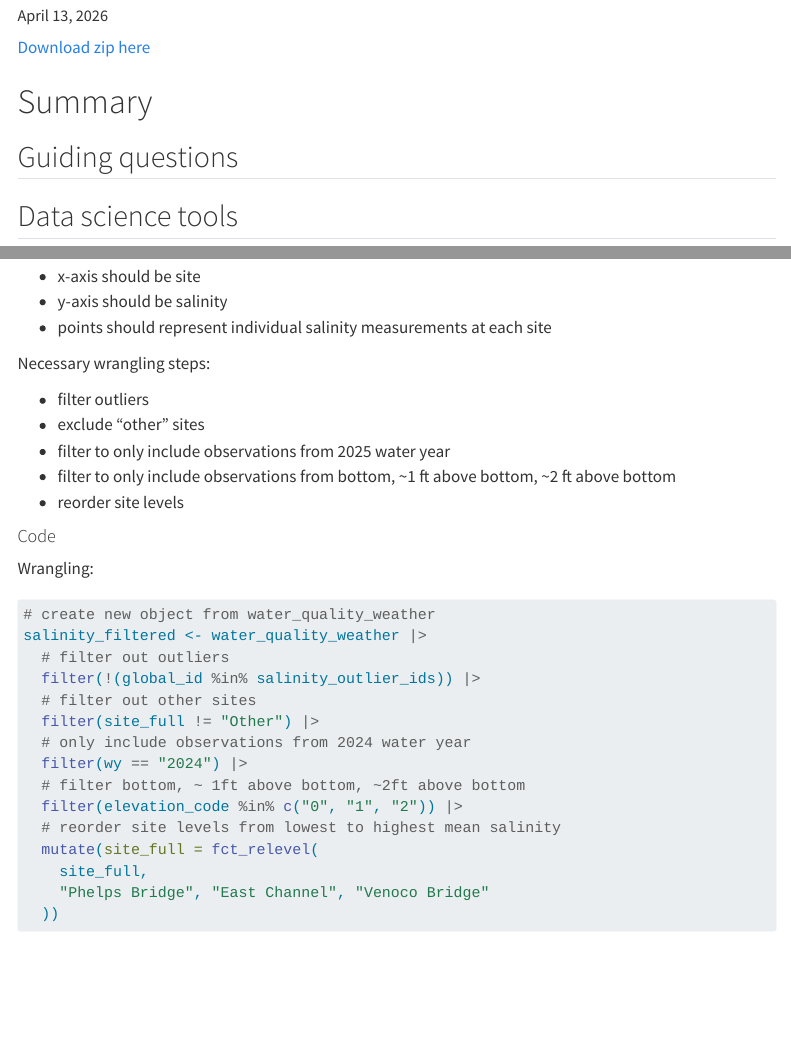
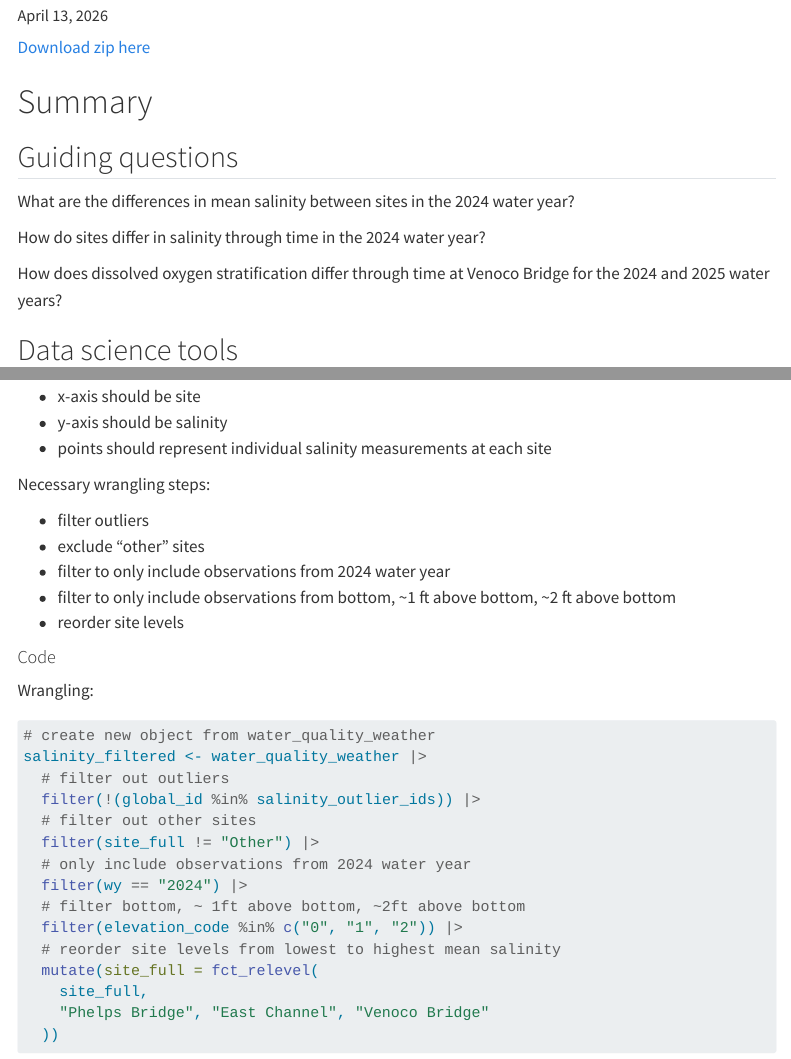
Before and after one commit to ENVS-193DD/ENVS-193DD.github.io, a Quarto document (in-class-materials/week-03.qmd): the page in a window 1100 px wide, from 120 px down, and a second part further down, joined at a grey line. Rendered offline with R 4.5, knitr and Pandoc in place of Quarto, with nearby package versions; code that draws random numbers runs with fixed seeds of ours; menus at the side of the page are left out; column names are cleaned by a stand-in for the janitor package.

Commit message:
minor edits to text refs in week 3 materials

```diff
--- a/in-class-materials/week-03.qmd
+++ b/in-class-materials/week-03.qmd
@@ -9,6 +9,12 @@ categories: [library(), tidyverse, janitor, here, ggplot colors, filter(), mutat
 # Summary
 
 ## Guiding questions
+
+What are the differences in mean salinity between sites in the 2024 water year?
+
+How do sites differ in salinity through time in the 2024 water year?
+
+How does dissolved oxygen stratification differ through time at Venoco Bridge for the 2024 and 2025 water years?
 
 ## Data science tools
 
@@ -618,7 +624,7 @@ Necessary wrangling steps:
 
 - filter outliers
 - exclude "other" sites
-- filter to only include observations from 2025 water year
+- filter to only include observations from 2024 water year
 - filter to only include observations from bottom, ~1 ft above bottom, ~2 ft above bottom
 - reorder site levels
 
```
Also changed, not shown: docs/search.json, in-class-materials/week-03.qmd (2 more changed lines), 12 other files.
